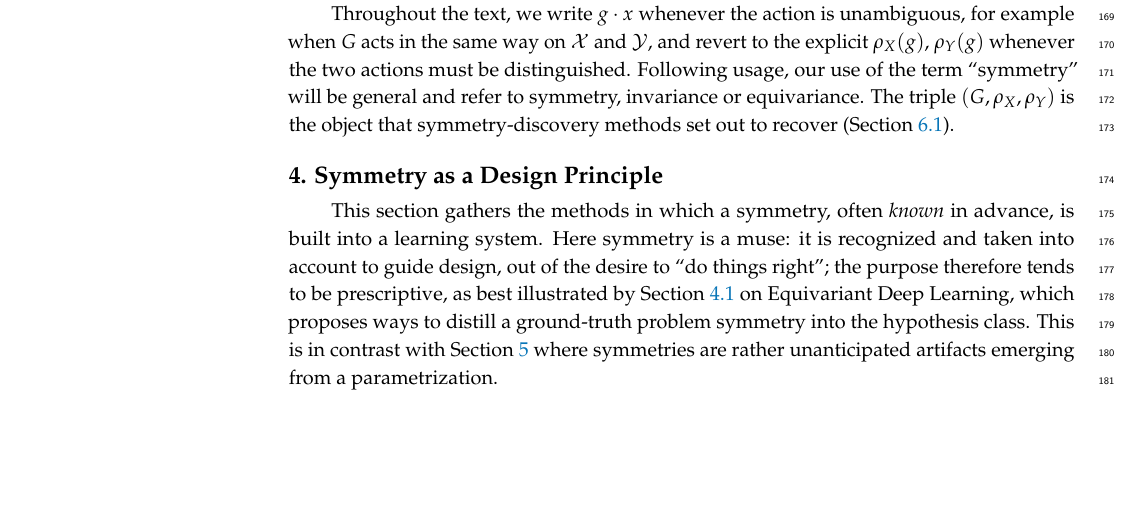
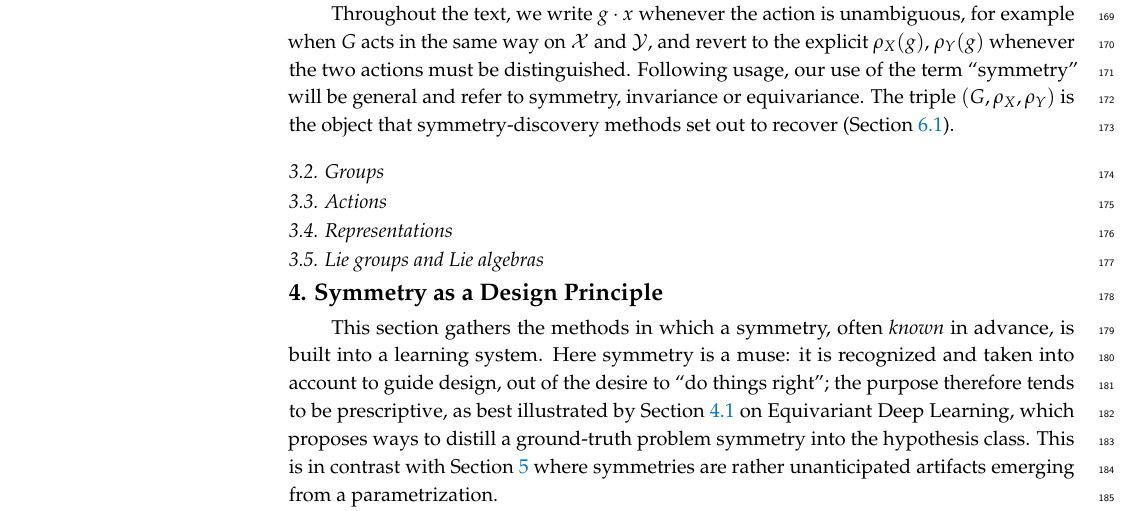
Before and after one commit to PierrickLeroy/Symmetries-in-Deep-Learning-a-Survey, a LaTeX paper (main.tex): part of page 8 of 86, cut so that both start at the same text, the shorter picture padded with empty space. Compiled offline with pdfLaTeX.

Commit message:
small edits

```diff
--- a/main.tex
+++ b/main.tex
@@ -333,7 +333,13 @@ Throughout the text, we write $g\cdot x$ whenever the action is unambiguous, for
 Following usage, our use of the term ``symmetry'' will be general and refer to symmetry, invariance or equivariance.
 The triple $(G,\rho_X,\rho_Y)$ is the object that symmetry-discovery methods set out to recover (\Cref{sec:sym-disc-from-data}).
 
-% MATHEMATICAL BACKGROUND
+\subsection{Groups}
+
+\subsection{Actions}
+
+\subsection{Representations}
+
+\subsection{Lie groups and Lie algebras}
 
 \section{Symmetry as a Design Principle}\label{sec:design-principle}
 
```
